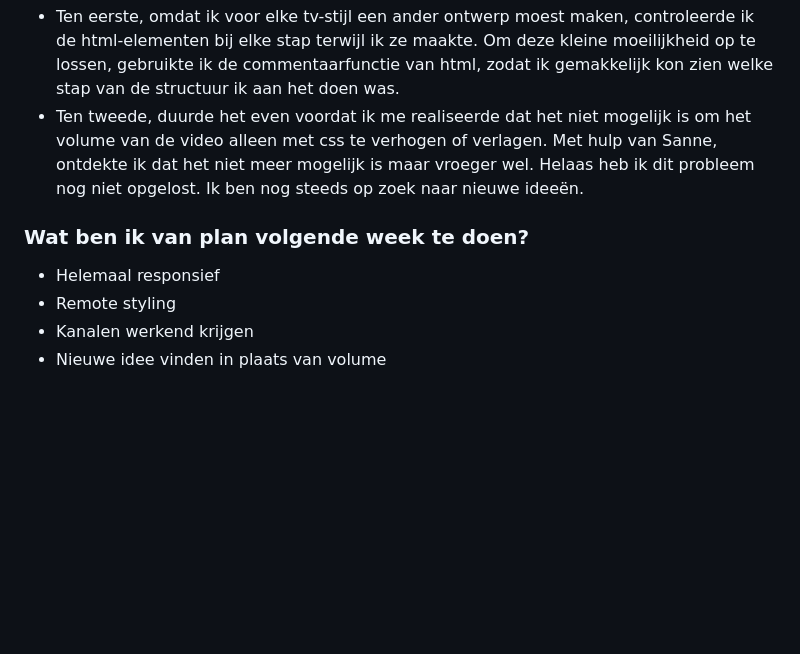
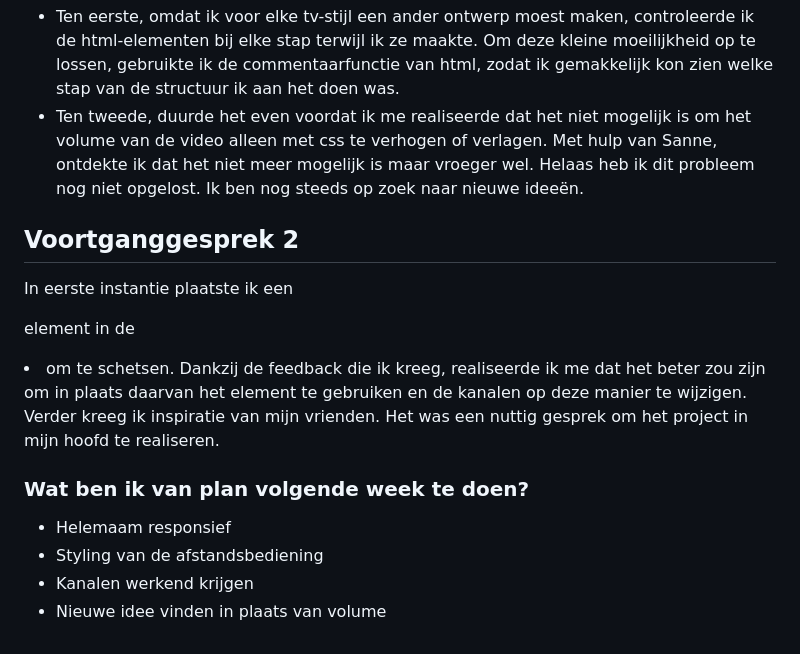
Before and after one commit to Sensinki/css-to-the-rescue, a Markdown page: README.md, the part around the change. GitHub-like rendering; blank space fills up the shorter version.

```diff
--- a/README.md
+++ b/README.md
@@ -127,9 +127,13 @@ Eigenlijk was ik aan het begin van de week in de war over hoe ik precies moest b
 - Ten eerste, omdat ik voor elke tv-stijl een ander ontwerp moest maken, controleerde ik de html-elementen bij elke stap terwijl ik ze maakte. Om deze kleine moeilijkheid op te lossen, gebruikte ik de commentaarfunctie van html, zodat ik gemakkelijk kon zien welke stap van de structuur ik aan het doen was.
 - Ten tweede, duurde het even voordat ik me realiseerde dat het niet mogelijk is om het volume van de video alleen met css te verhogen of verlagen. Met hulp van Sanne, ontdekte ik dat het niet meer mogelijk is maar vroeger wel. Helaas heb ik dit probleem nog niet opgelost. Ik ben nog steeds op zoek naar nieuwe ideeën.
 
+## Voortganggesprek 2
+In eerste instantie plaatste ik een <p> element in de <li> om te schetsen. Dankzij de feedback die ik kreeg, realiseerde ik me dat het beter zou zijn om in plaats daarvan het <input type="radio"> element te gebruiken en de kanalen op deze manier te wijzigen.
+Verder kreeg ik inspiratie van mijn vrienden. Het was een nuttig gesprek om het project in mijn hoofd te realiseren.
+
 ### Wat ben ik van plan volgende week te doen?
 
-- Helemaal responsief
-- Remote styling
+- Helemaam responsief
+- Styling van de afstandsbediening
 - Kanalen werkend krijgen
 - Nieuwe idee vinden in plaats van volume
```
